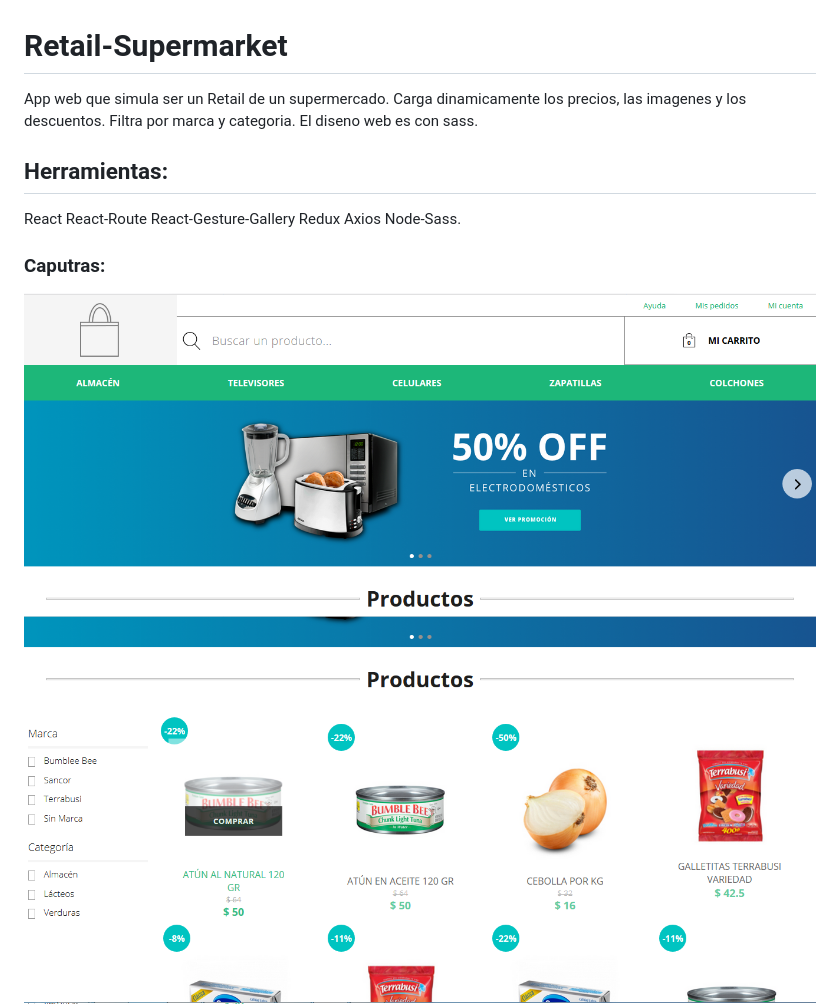
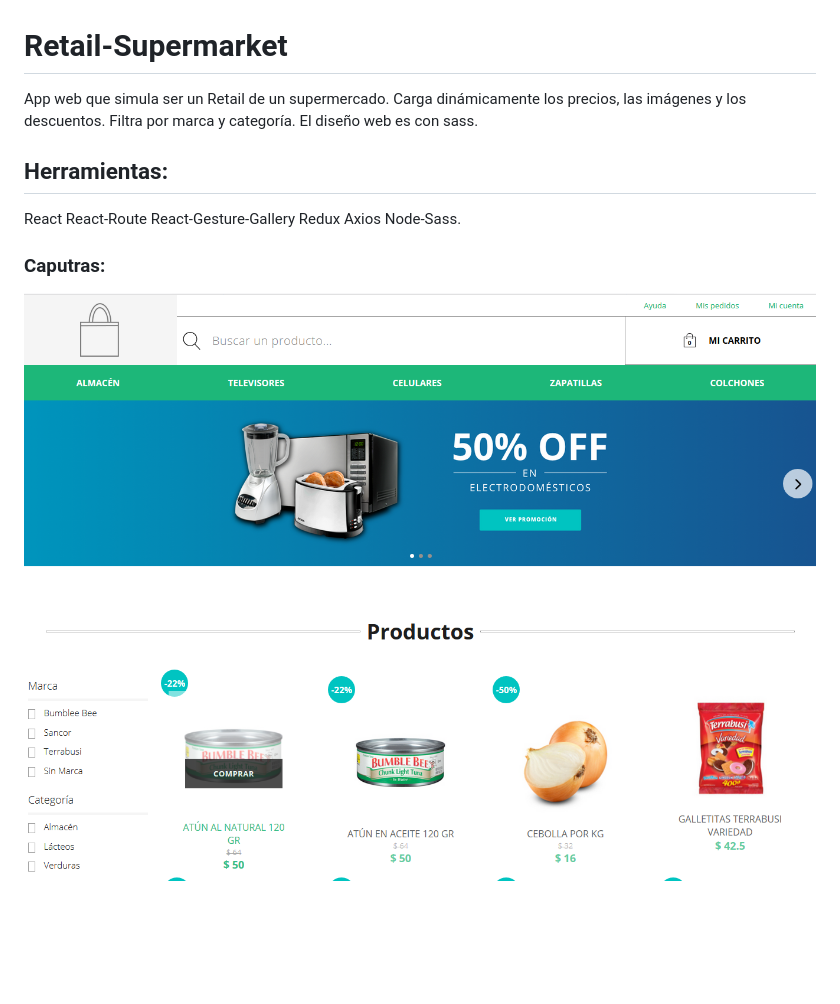
Before and after one commit to ignaciocieza/Retail-Supermarket, a Markdown page: README.md, the part around the change. Rendered like a GitHub page; pictures changed too: capturas/home-dos.png, capturas/home-uno.png; blank space fills up the shorter version.

Commit message:
modifico fotos de /capturas

```diff
--- a/README.md
+++ b/README.md
@@ -1,7 +1,6 @@
 # Retail-Supermarket
 
-App web que simula ser un Retail de un supermercado. Carga dinamicamente los precios, las imagenes y los descuentos.
-Filtra por marca y categoria. El diseno web es con sass.
+App web que simula ser un Retail de un supermercado. Carga dinámicamente los precios, las imágenes y los descuentos. Filtra por marca y categoría. El diseño web es con sass.
 
 ## Herramientas:
 
```
